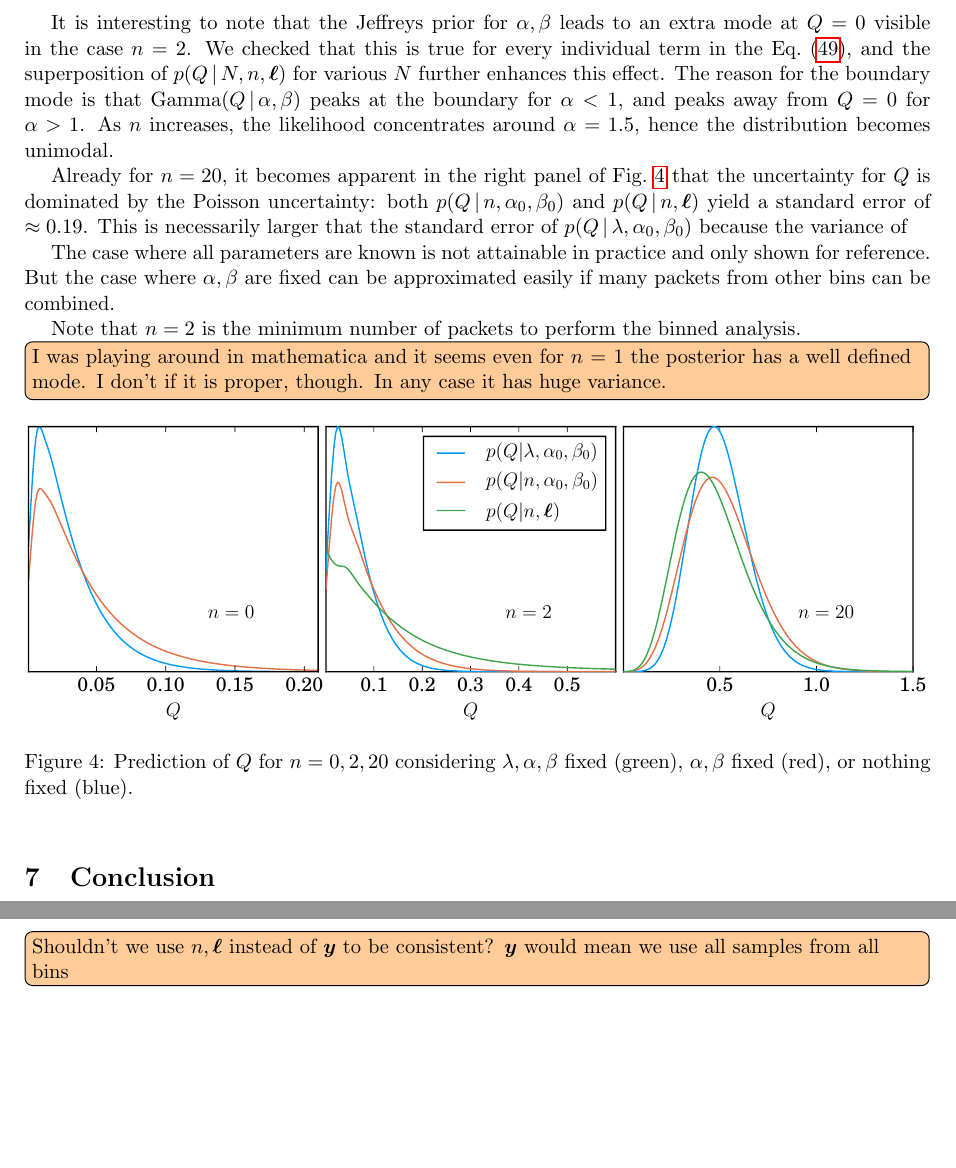
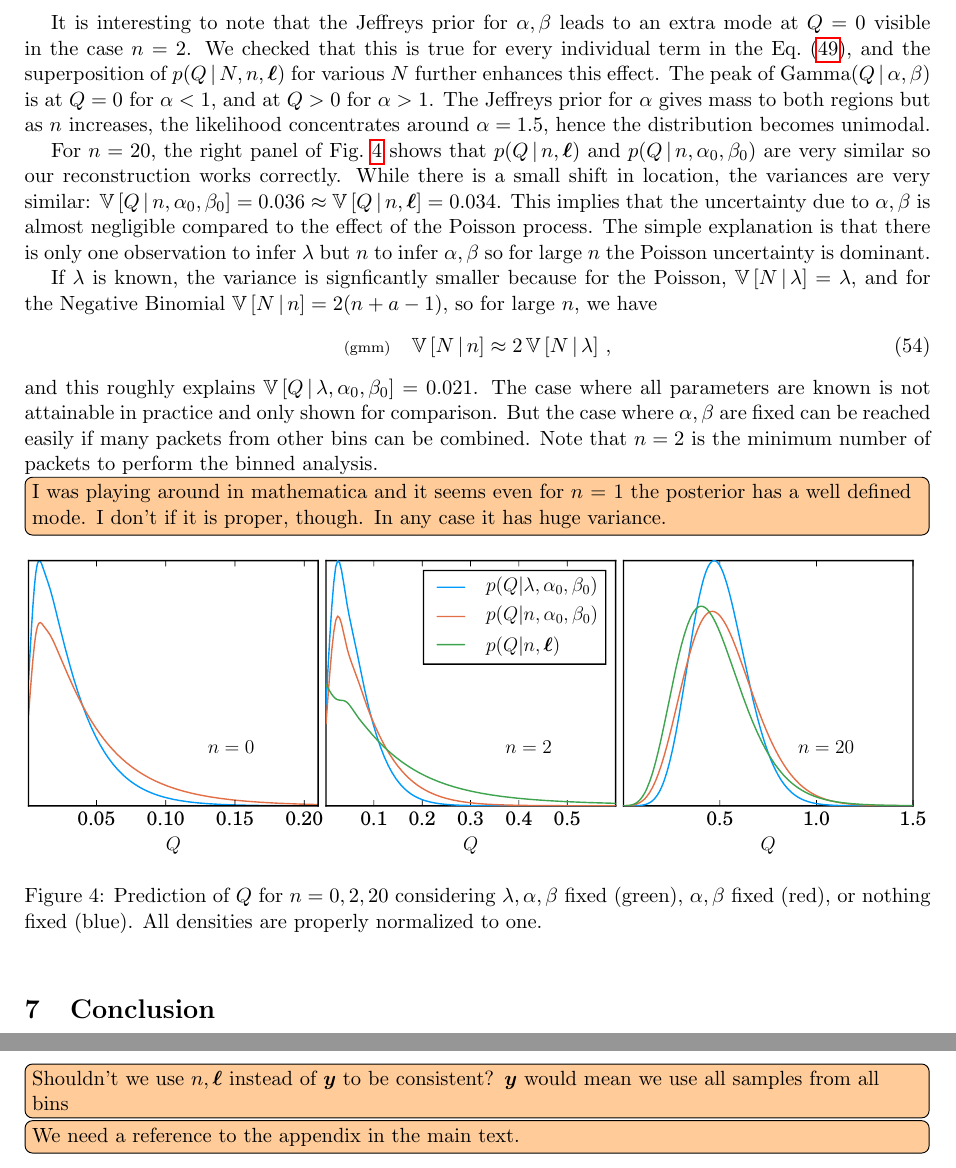
Before and after one commit to tardis-sn-archive/statistics-notes, a LaTeX document (real/draft.tex): two parts of page 11 of 13, joined at a grey line, cut so that both start at the same text, the shorter picture padded with empty space. Compiled offline with pdfLaTeX.

Commit message:
[draft] tune last subsection

```diff
--- a/real/draft.tex
+++ b/real/draft.tex
@@ -898,7 +898,7 @@ $p(\alpha, \beta \cond \npack, \bml) =
 \delta(\alpha-\alpha_0)\delta(\beta - \beta_0)$ such that
 \begin{align}
   \lleq{gmj}
-  p(Q\cond n, \alpha_0, \beta_0)
+  p(\Lumtot \cond n, \alpha_0, \beta_0)
   &=     \sum_{N=0}^\infty p(N\cond n) p(Q\cond N, \alpha_0, \beta_0) \, .
 \end{align}
 For illustration only, let us consider the Poisson rate $\lambda$ were
@@ -906,7 +906,7 @@ known. Then learning $n$ would not improve our knowledge of $\lambda$
 and we would have
 \begin{align}
   \lleq{gmk}
-  p(Q\cond \lambda, \alpha_0, \beta_0)
+  p(\Lumtot \cond \lambda, \alpha_0, \beta_0)
   &=     \sum_{N=0}^\infty p(N\cond \lambda) p(Q\cond N, \alpha_0, \beta_0) \, ,
 \end{align}
 where $p(N \cond \lambda)$ is the Poisson distribution \refeq{pmb}.
@@ -926,32 +926,48 @@ It is interesting to note that the Jeffreys prior for $\alpha, \beta$
 leads to an extra mode at $\Lumtot = 0$ visible in the case $n=2$. We
 checked that this is true for every individual term in the
 \refeq{gmhb}, and the superposition of $p(\Lumtot \cond N, n, \bml)$
-for various $N$ further enhances this effect. The reason for the
-boundary mode is that $\GammaDist(\Lumtot \cond \alpha, \beta)$ peaks
-at the boundary for $\alpha<1$, and peaks away from $\Lumtot=0$ for
-$\alpha>1$. As $n$ increases, the likelihood concentrates around
-$\alpha=1.5$, hence the distribution becomes unimodal.
+for various $N$ further enhances this effect.  The peak of
+$\GammaDist(\Lumtot \cond \alpha, \beta)$ is at $\Lumtot=0$ for
+$\alpha<1$, and at $\Lumtot > 0$ for $\alpha>1$. The Jeffreys prior
+for $\alpha$ gives mass to both regions but as $n$ increases, the
+likelihood concentrates around $\alpha=1.5$, hence the distribution
+becomes unimodal.
 
-Already for $n=20$, it becomes apparent in the right panel of
-\reffig{comp-unc} that the uncertainty for $\Lumtot$ is dominated by
-the Poisson uncertainty: both $p(Q \cond n, \alpha_0, \beta_0)$ and
-$p(Q \cond n, \bml)$ yield a standard error of $\approx 0.19$. This is
-necessarily larger that the standard error of
-$p(\Lumtot \cond \lambda, \alpha_0, \beta_0)$ because the variance of
+For $n=20$, the right panel of \reffig{comp-unc} shows that
+$p(Q \cond n, \bml)$ and $p(Q \cond n, \alpha_0, \beta_0)$ are very
+similar so our reconstruction works correctly. While there is a small
+shift in location, the variances are very similar:
+$\variance{Q \cond n, \alpha_0, \beta_0}=0.036 \approx \variance{Q
+  \cond n, \bml} = 0.034$.  This implies that the uncertainty due to
+$\alpha, \beta$ is almost negligible compared to the effect of the
+Poisson process. The simple explanation is that there is only one
+observation to infer $\lambda$ but $n$ to infer $\alpha, \beta$ so for
+large $n$ the Poisson uncertainty is dominant.
 
-The case where all parameters are known is not attainable in practice
-and only shown for reference. But the case where $\alpha, \beta$ are
-fixed can be approximated easily if many packets from other bins can
-be combined.
-
-Note that $n=2$ is the minimum number of packets to perform
+If $\lambda$ is known, the variance is signficantly smaller because
+for the Poisson, $\variance{N \cond \lambda} = \lambda$, and for the
+Negative Binomial $\variance{N \cond n} = 2(n + a-1)$, so for large
+$n$, we have
+\begin{align}
+  \lleq{gmm}
+  \variance{N \cond n} \approx 2 \variance{N \cond \lambda} \, ,
+\end{align}
+and this roughly explains
+$\variance{Q \cond \lambda, \alpha_0, \beta_0 } = 0.021$.  The case
+where all parameters are known is not attainable in practice and only
+shown for comparison. But the case where $\alpha, \beta$ are fixed can
+be reached easily if many packets from other bins can be
+combined. Note that $n=2$ is the minimum number of packets to perform
 the binned analysis.
 \fred{I was playing around in mathematica and it seems even for $n=1$ the posterior has a well defined mode. I don't if it is proper, though. In any case it has huge variance.}
 
 \begin{figure}[ht]
   \centering
   \includegraphics[width=\textwidth]{comp_unc}
-  \caption{Prediction of $\Lumtot$ for $n=0,2,20$ considering $\lambda, \alpha, \beta$ fixed (green), $\alpha, \beta$ fixed (red), or nothing fixed (blue).}
+  \caption{Prediction of $\Lumtot$ for $n=0,2,20$ considering
+    $\lambda, \alpha, \beta$ fixed (green), $\alpha, \beta$ fixed
+    (red), or nothing fixed (blue). All densities are properly
+    normalized to one.}
   \label{fig:comp-unc}
 \end{figure}
 
@@ -967,6 +983,7 @@ the binned analysis.
 \subsection{Moments of the luminosity prediction}\label{sec:predict-moments}
 \fred{Shouldn't we use $n, \bml$ instead of $\bmy$ to be consistent?
   $\bmy$ would mean we use all samples from all bins}
+\fred{We need a reference to the appendix in the main text.}
 
 While the integral in \refeq{ral} cannot be integrated analytically,
 the integrand is unimodal and strongly peaked, so that the Laplace or
```
